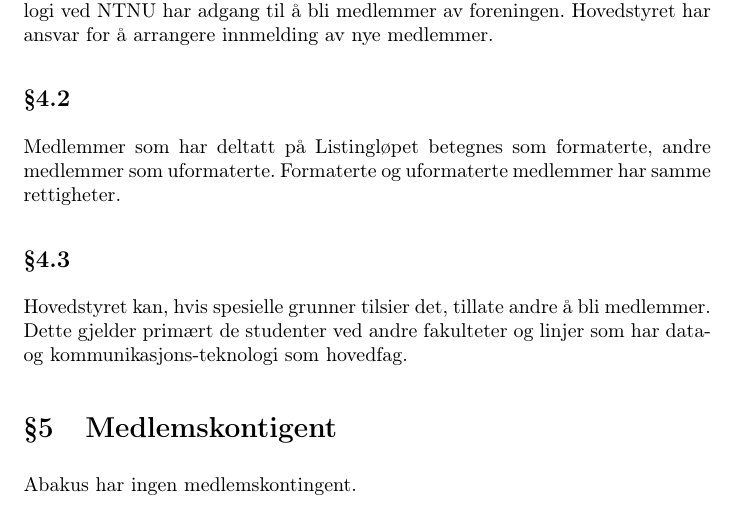
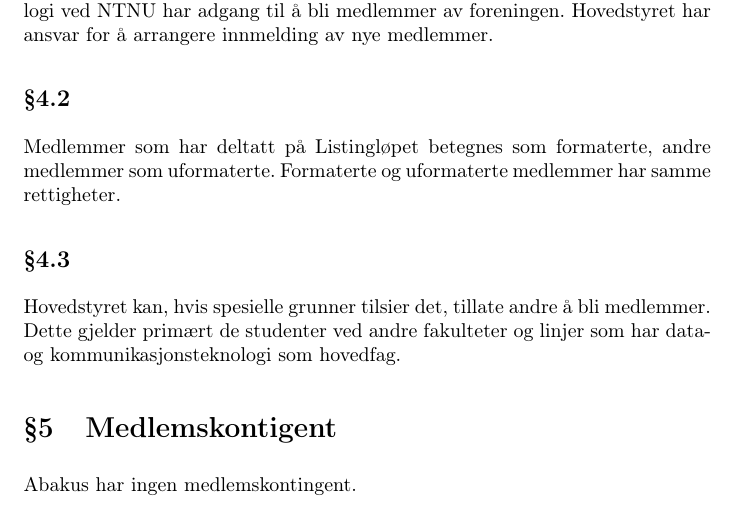
Before and after one commit to abakus-ntnu/statutter, a LaTeX document (abakus-statutter.tex, which reads abakus-statutter/04-06-medlemskap.tex): part of page 5 of 15, cut so that both start at the same text. Compiled offline with pdfLaTeX.

Commit message:
4.3 Rette opp skrivefeil

```diff
--- a/abakus-statutter/04-06-medlemskap.tex
+++ b/abakus-statutter/04-06-medlemskap.tex
@@ -13,7 +13,7 @@
 \subsection{}
 Hovedstyret kan, hvis spesielle grunner tilsier det, tillate andre å bli
 medlemmer. Dette gjelder primært de studenter ved andre fakulteter og linjer
-som har data- og kommunikasjons-teknologi som hovedfag.
+som har data- og kommunikasjonsteknologi som hovedfag.
 
 \section{Medlemskontigent}
 Abakus har ingen medlemskontingent.
```
